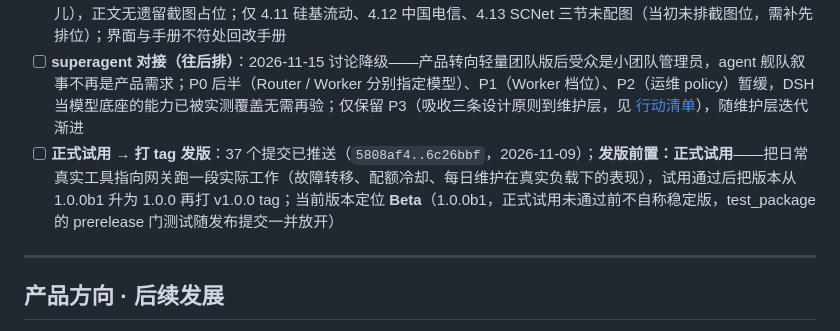
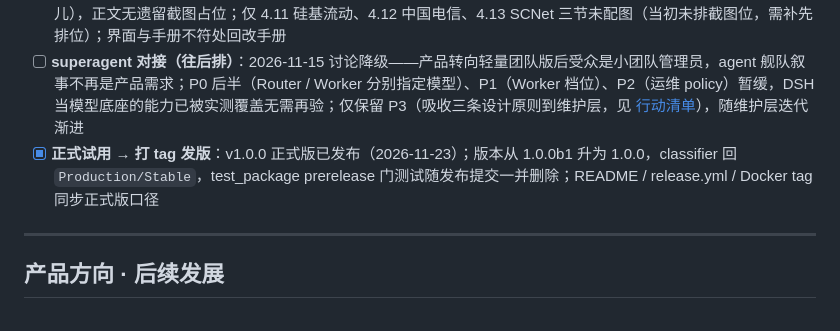
Before and after one commit to hsliuping/Facet, a Markdown page: docs/PROGRESS.md, the part around the change. GitHub-like rendering.

```diff
--- a/docs/PROGRESS.md
+++ b/docs/PROGRESS.md
@@ -86,7 +86,7 @@
 - [ ] **桥接渠道恢复**：需要 Claude/Codex coding plan 时跑起对应本地桥（8080/8081，见密钥手册 6.3），渠道改回 enabled；glm-plan 提供智谱 key（User 级 `GLM_PLAN_KEY`）后恢复，并排查 `channel header missing authorization` 是否协议 Header 映射问题（非桥类）
 - [ ] **密钥手册补图**：用户按 [api-key-guide.md](api-key-guide.md) 实操截图，放入 `docs/images/api-key-guide/`（手册已预置引用，放对文件名即自动显示）；2026-11-22 盘点：21 家厂家已补 18 家共 90 张实拍图，引用与文件一一对应（0 缺失 0 孤儿），正文无遗留截图占位；仅 4.11 硅基流动、4.12 中国电信、4.13 SCNet 三节未配图（当初未排截图位，需补先排位）；界面与手册不符处回改手册
 - [ ] **superagent 对接（往后排）**：2026-11-15 讨论降级——产品转向轻量团队版后受众是小团队管理员，agent 舰队叙事不再是产品需求；P0 后半（Router / Worker 分别指定模型）、P1（Worker 档位）、P2（运维 policy）暂缓，DSH 当模型底座的能力已被实测覆盖无需再验；仅保留 P3（吸收三条设计原则到维护层，见 [行动清单](planrouter-superagent-integration.md)），随维护层迭代渐进
-- [ ] **正式试用 → 打 tag 发版**：37 个提交已推送（`5808af4..6c26bbf`，2026-11-09）；**发版前置：正式试用**——把日常真实工具指向网关跑一段实际工作（故障转移、配额冷却、每日维护在真实负载下的表现），试用通过后把版本从 1.0.0b1 升为 1.0.0 再打 v1.0.0 tag；当前版本定位 **Beta**（1.0.0b1，正式试用未通过前不自称稳定版，test_package 的 prerelease 门测试随发布提交一并放开）
+- [x] **正式试用 → 打 tag 发版**：v1.0.0 正式版已发布（2026-11-23）；版本从 1.0.0b1 升为 1.0.0，classifier 回 `Production/Stable`，test_package prerelease 门测试随发布提交一并删除；README / release.yml / Docker tag 同步正式版口径
 
 ---
 
```
Also changed, not shown: docs/competitive-analysis.md (added, +94 -0 lines), docs/demo-video-script.md (added, +259 -0 lines), docs/免费额度总览.md (+17 -16 lines), docs/厂家模式官网核实表.md (+1 -1 lines), docs/images/问题修复.png (added), docs/images/需求调研.png (added), 2 other files.
